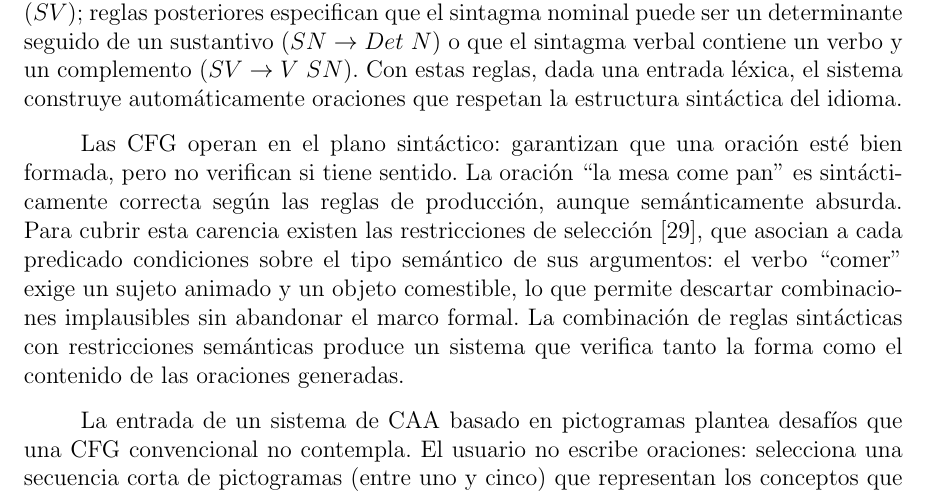
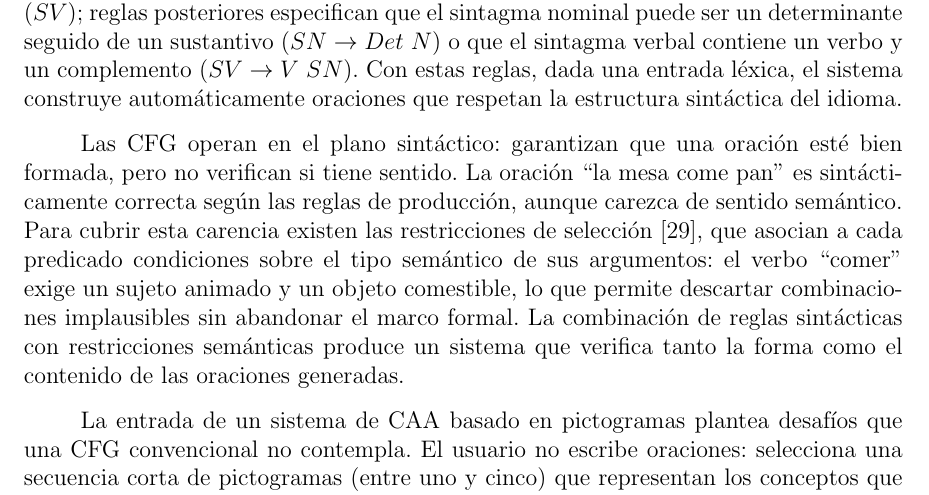
Before and after one commit to Lagaress/tfg-memory, a LaTeX document (main.tex, which reads sections/development/gramatica-formal.tex): part of page 40 of 127, cut so that both start at the same text. Compiled offline with pdfLaTeX.

Commit message:
Tone down "semánticamente absurda" in the CFG example
Replace the colloquial "absurda" with "carezca de sentido semántico",
avoiding the echo with the previous sentence that already used "no
verifican si tiene sentido".

Co-Authored-By: Claude Opus 4.7 (1M context) <noreply@anthropic.com>

```diff
--- a/sections/development/gramatica-formal.tex
+++ b/sections/development/gramatica-formal.tex
@@ -6,7 +6,7 @@ Noam Chomsky propuso este formalismo en 1957~\cite{chomsky1957syntactic} como mo
 
 En el ámbito de la generación de texto, una CFG permite definir las estructuras oracionales válidas de un idioma. Una regla como $O \rightarrow SN\ SV$ establece que una oración ($O$) se compone de un sintagma nominal ($SN$) seguido de un sintagma verbal ($SV$); reglas posteriores especifican que el sintagma nominal puede ser un determinante seguido de un sustantivo ($SN \rightarrow Det\ N$) o que el sintagma verbal contiene un verbo y un complemento ($SV \rightarrow V\ SN$). Con estas reglas, dada una entrada léxica, el sistema construye automáticamente oraciones que respetan la estructura sintáctica del idioma.
 
-Las CFG operan en el plano sintáctico: garantizan que una oración esté bien formada, pero no verifican si tiene sentido. La oración ``la mesa come pan'' es sintácticamente correcta según las reglas de producción, aunque semánticamente absurda. Para cubrir esta carencia existen las restricciones de selección~\cite{resnik1996selectional}, que asocian a cada predicado condiciones sobre el tipo semántico de sus argumentos: el verbo ``comer'' exige un sujeto animado y un objeto comestible, lo que permite descartar combinaciones implausibles sin abandonar el marco formal. La combinación de reglas sintácticas con restricciones semánticas produce un sistema que verifica tanto la forma como el contenido de las oraciones generadas.
+Las CFG operan en el plano sintáctico: garantizan que una oración esté bien formada, pero no verifican si tiene sentido. La oración ``la mesa come pan'' es sintácticamente correcta según las reglas de producción, aunque carezca de sentido semántico. Para cubrir esta carencia existen las restricciones de selección~\cite{resnik1996selectional}, que asocian a cada predicado condiciones sobre el tipo semántico de sus argumentos: el verbo ``comer'' exige un sujeto animado y un objeto comestible, lo que permite descartar combinaciones implausibles sin abandonar el marco formal. La combinación de reglas sintácticas con restricciones semánticas produce un sistema que verifica tanto la forma como el contenido de las oraciones generadas.
 
 La entrada de un sistema de CAA basado en pictogramas plantea desafíos que una CFG convencional no contempla. El usuario no escribe oraciones: selecciona una secuencia corta de pictogramas (entre uno y cinco) que representan los conceptos que quiere comunicar. Esa secuencia carece de flexión verbal, de artículos, de preposiciones y, con frecuencia, de verbo explícito. Cuando un usuario selecciona únicamente el pictograma ``agua'', su intención comunicativa es ``Quiero agua'', pero la entrada no contiene ni el verbo ni la persona gramatical. El sistema debe inferir los elementos ausentes, conjugar los verbos, insertar las palabras funcionales necesarias y producir una oración completa en español, todo ello a partir de una entrada que es, en el mejor de los casos, un esqueleto léxico de la idea.
 
```
